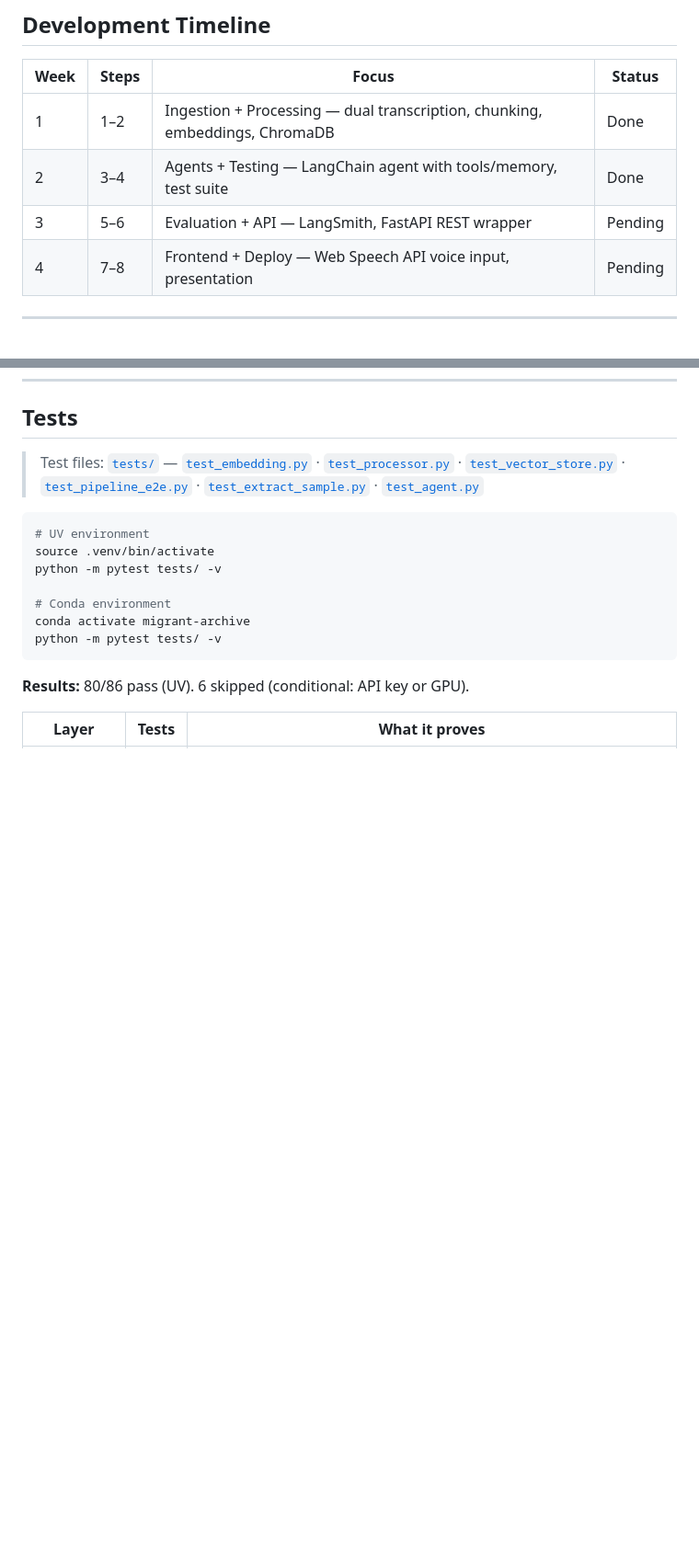
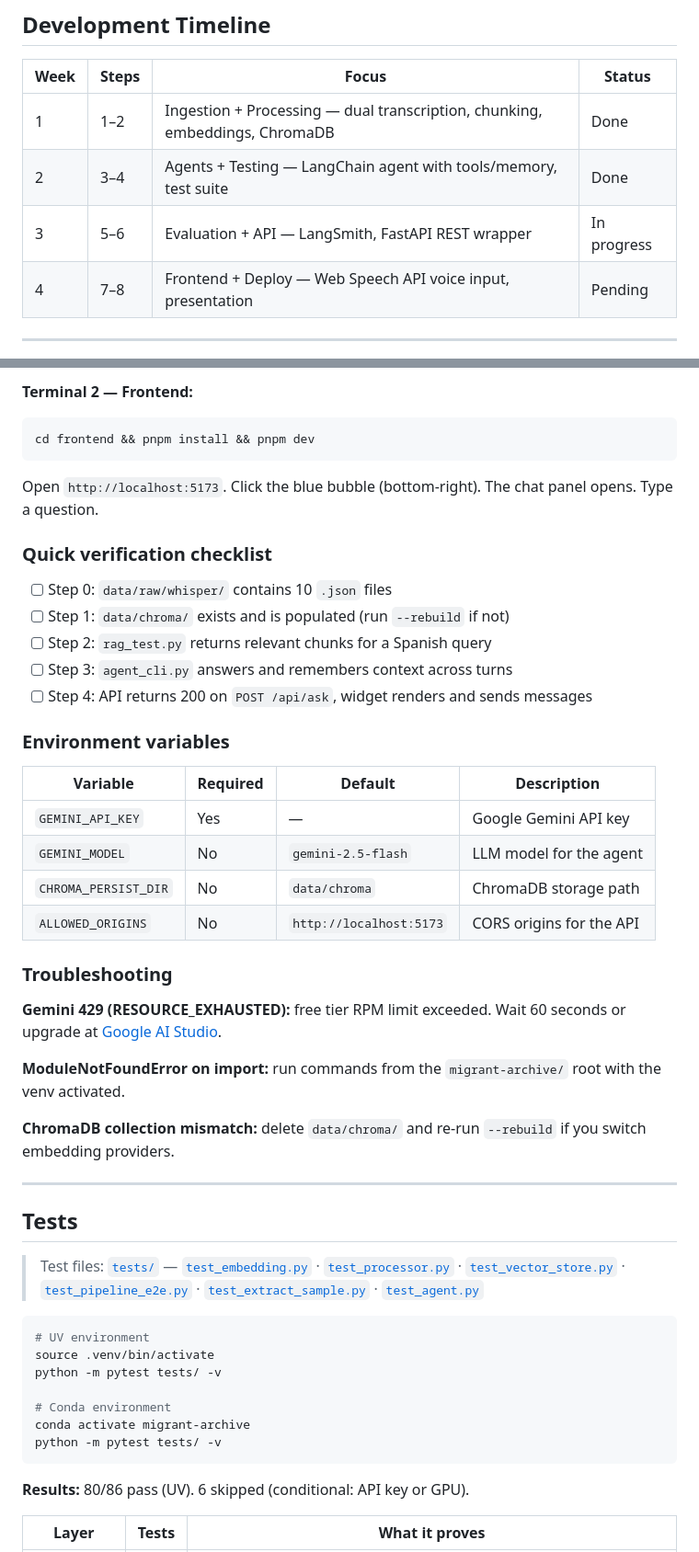
Before and after one commit to Sebastianlopez-dev/migrant-archive-agent, a Markdown page: README.md, 2 parts joined by grey strips. Shown at 92% size. Rendered like a GitHub page; blank space fills up the shorter version.

````diff
--- a/README.md
+++ b/README.md
@@ -13,7 +13,7 @@ Built on the FILMIG / Plataforma Cero channel (Spanish).
 |------|-------|-------|--------|
 | 1 | 1–2 | Ingestion + Processing — dual transcription, chunking, embeddings, ChromaDB | Done |
 | 2 | 3–4 | Agents + Testing — LangChain agent with tools/memory, test suite | Done |
-| 3 | 5–6 | Evaluation + API — LangSmith, FastAPI REST wrapper | Pending |
+| 3 | 5–6 | Evaluation + API — LangSmith, FastAPI REST wrapper | In progress |
 | 4 | 7–8 | Frontend + Deploy — Web Speech API voice input, presentation | Pending |
 
 ---
@@ -821,3 +898,37 @@ uv run python -m pytest tests/test_agent.py -v
+**Terminal 2 — Frontend:**
+```bash
+cd frontend && pnpm install && pnpm dev
+```
+
+Open `http://localhost:5173`. Click the blue bubble (bottom-right). The chat panel opens. Type a question.
+
+### Quick verification checklist
+
+- [ ] Step 0: `data/raw/whisper/` contains 10 `.json` files
+- [ ] Step 1: `data/chroma/` exists and is populated (run `--rebuild` if not)
+- [ ] Step 2: `rag_test.py` returns relevant chunks for a Spanish query
+- [ ] Step 3: `agent_cli.py` answers and remembers context across turns
+- [ ] Step 4: API returns 200 on `POST /api/ask`, widget renders and sends messages
+
+### Environment variables
+
+| Variable | Required | Default | Description |
+|----------|----------|---------|-------------|
+| `GEMINI_API_KEY` | Yes | — | Google Gemini API key |
+| `GEMINI_MODEL` | No | `gemini-2.5-flash` | LLM model for the agent |
+| `CHROMA_PERSIST_DIR` | No | `data/chroma` | ChromaDB storage path |
+| `ALLOWED_ORIGINS` | No | `http://localhost:5173` | CORS origins for the API |
+
+### Troubleshooting
+
+**Gemini 429 (RESOURCE_EXHAUSTED):** free tier RPM limit exceeded. Wait 60 seconds or upgrade at [Google AI Studio](https://aistudio.google.com/apikey).
+
+**ModuleNotFoundError on import:** run commands from the `migrant-archive/` root with the venv activated.
+
+**ChromaDB collection mismatch:** delete `data/chroma/` and re-run `--rebuild` if you switch embedding providers.
+
+---
+
 ## Tests
 
 > Test files: [`tests/`](tests/) — [`test_embedding.py`](tests/test_embedding.py) · [`test_processor.py`](tests/test_processor.py) · [`test_vector_store.py`](tests/test_vector_store.py) · [`test_pipeline_e2e.py`](tests/test_pipeline_e2e.py) · [`test_extract_sample.py`](tests/test_extract_sample.py) · [`test_agent.py`](tests/test_agent.py)
````
Also changed, not shown: other parts of README.md (+77 -0 lines).
